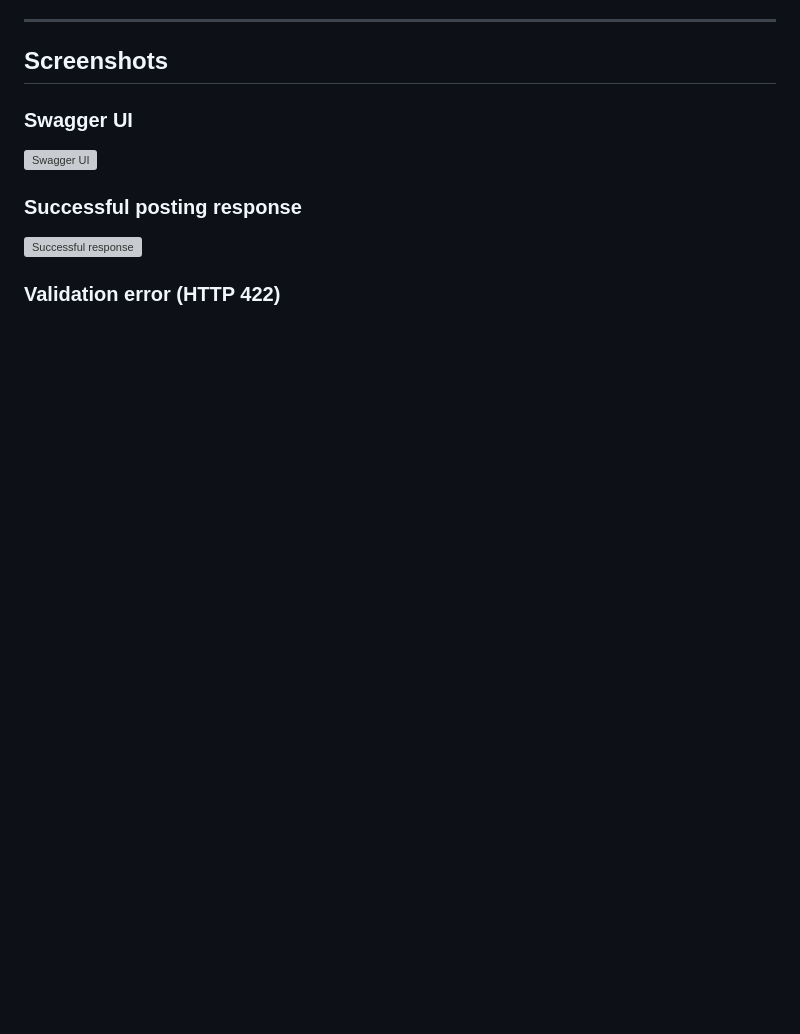
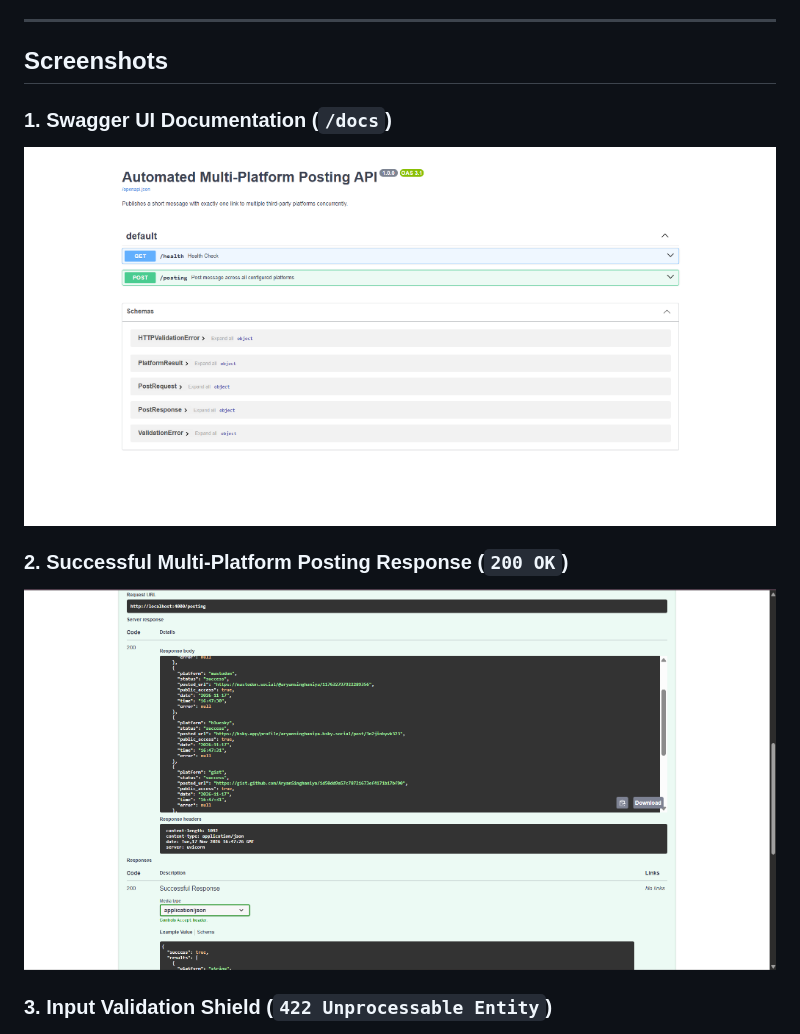
Before and after one commit to AryanSinghaniya/Automated_Posting_plateform, a Markdown page: README.md, the part around one of its changes. GitHub-like rendering; pictures changed too: screenshots/success-response.png (added), screenshots/swagger-ui.png (added); blank space fills up the shorter version; grey boxes are pictures that could not be loaded.

Commit message:
Add implementation screenshots to README

```diff
--- a/README.md
+++ b/README.md
@@ -407,11 +407,11 @@ The tests run fully offline. All third-party HTTP calls are mocked with `respx`.
 
 ## Screenshots
 
-### Swagger UI
+### 1. Swagger UI Documentation (`/docs`)
 ![Swagger UI](screenshots/swagger-ui.png)
 
-### Successful posting response
+### 2. Successful Multi-Platform Posting Response (`200 OK`)
 ![Successful response](screenshots/success-response.png)
 
-### Validation error (HTTP 422)
+### 3. Input Validation Shield (`422 Unprocessable Entity`)
 ![Validation error](screenshots/validation-error.png)
```
Also changed, not shown: other parts of README.md (+0 -6 lines), screenshots/validation-error.png (added).
